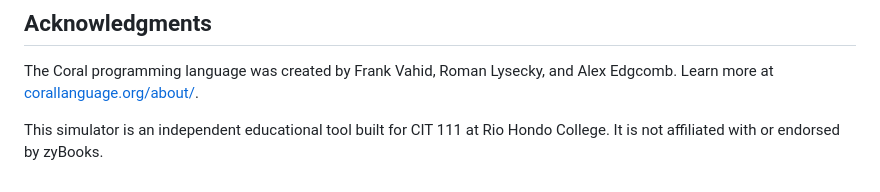
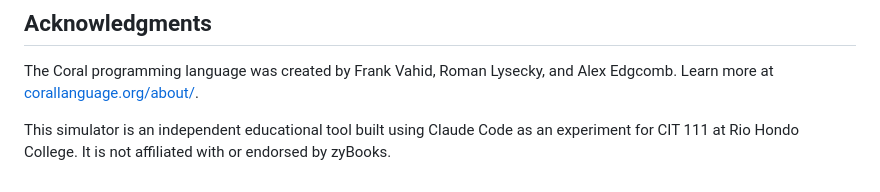
Before and after one commit to coral-sim/coral-sim.github.io, a Markdown page: README.md, the part around the change. Drawn GitHub-style.

```diff
--- a/README.md
+++ b/README.md
@@ -214,5 +214,5 @@ Ready to go beyond the built-in samples? See **[test-cases.md](test-cases.md)**
 The Coral programming language was created by Frank Vahid, Roman Lysecky, and Alex Edgcomb.
 Learn more at [corallanguage.org/about/](https://corallanguage.org/about/).
 
-This simulator is an independent educational tool built for CIT 111 at Rio Hondo College.
+This simulator is an independent educational tool built using Claude Code as an experiment for CIT 111 at Rio Hondo College.
 It is not affiliated with or endorsed by zyBooks.
```
